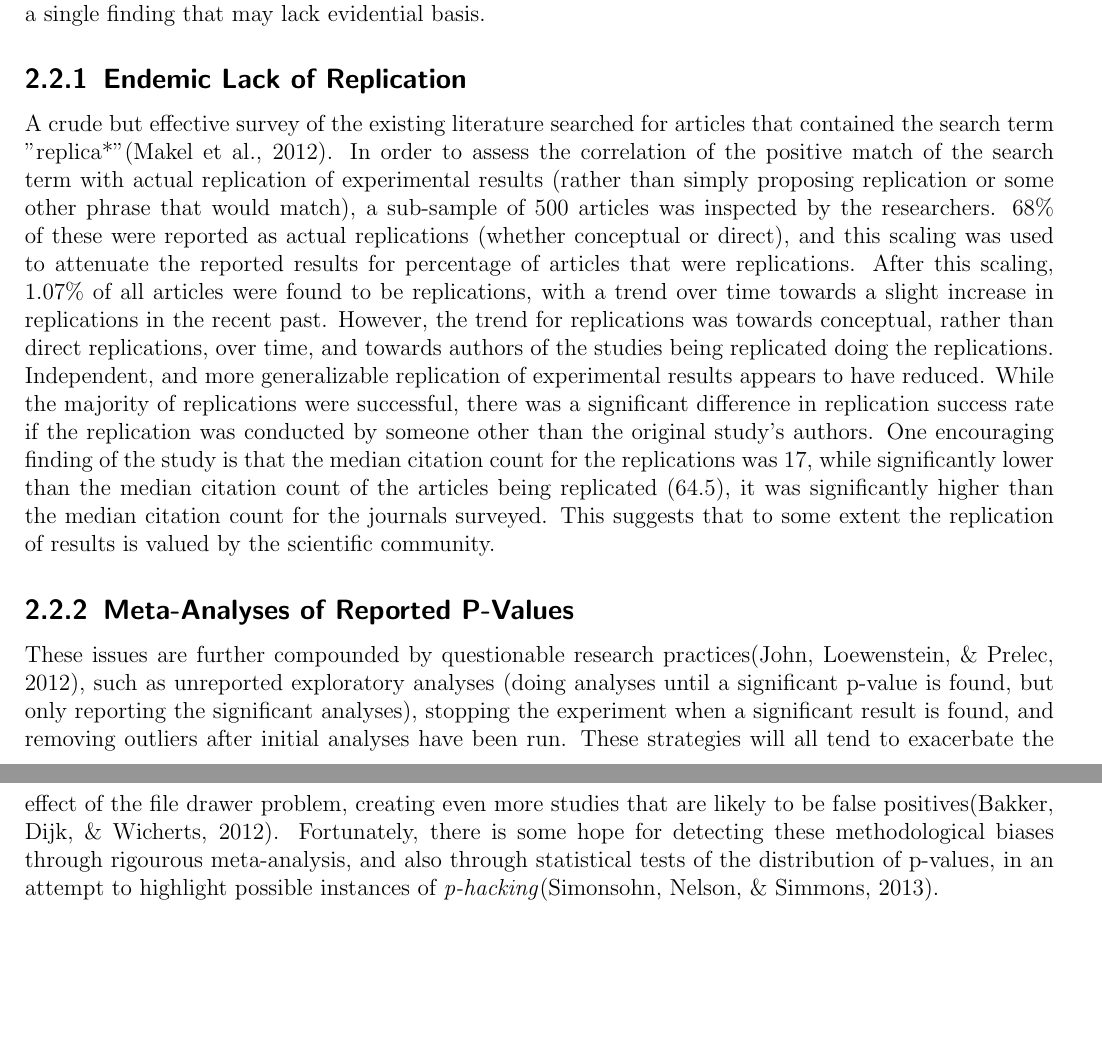
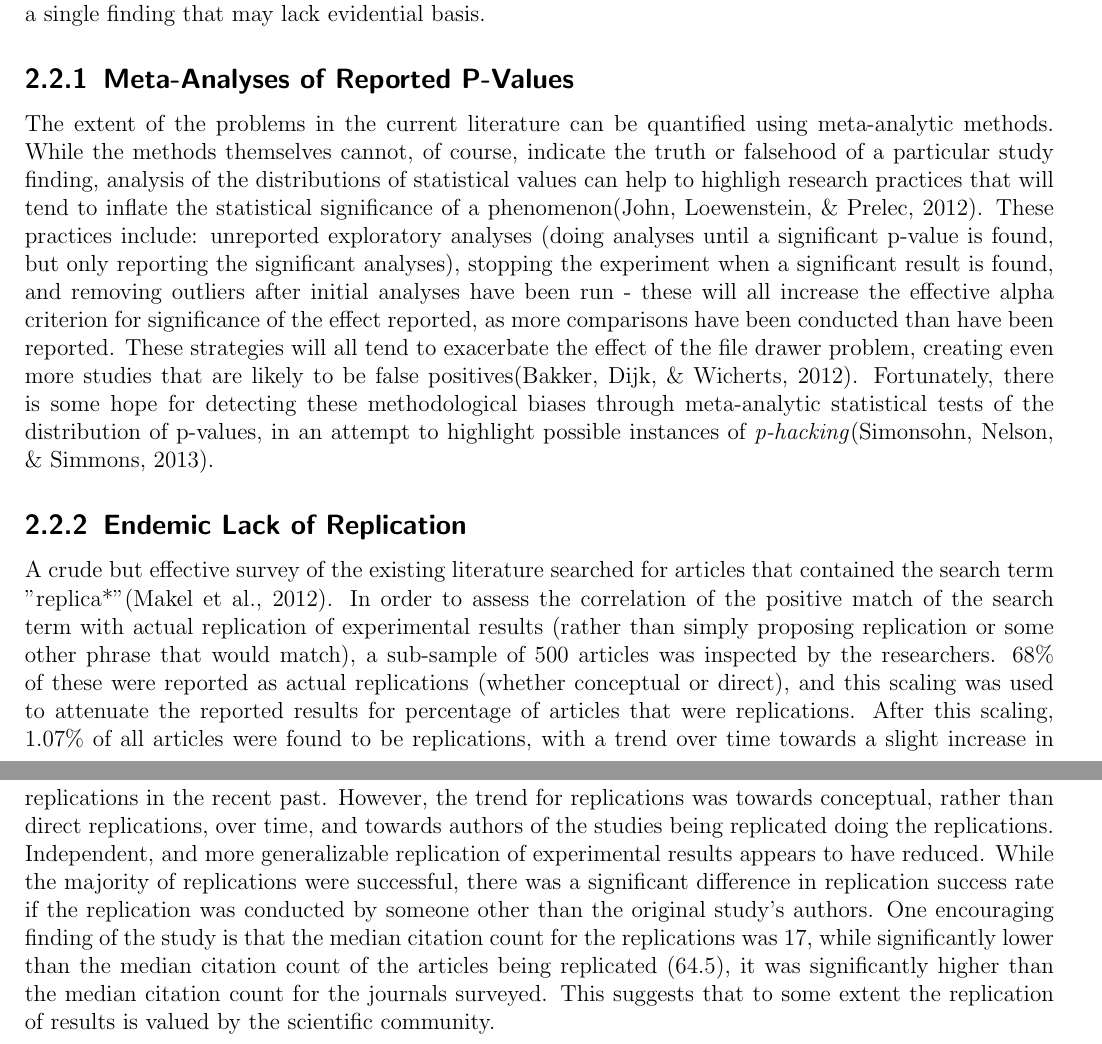
Before and after one commit to rtibbles/psychocoffee-proposal, a LaTeX document (proposal.tex): two parts of pages 4 and 5 of 15 before the commit and two parts of pages 4 and 5 of 16 after it, joined at a grey line, cut so that both start at the same text, the shorter picture padded with empty space. Compiled offline with pdfLaTeX.

Commit message:
Clean up and moving of meta-analysis section to earlier in structure to form background to replication issues.

```diff
--- a/proposal.tex
+++ b/proposal.tex
@@ -42,13 +42,15 @@
 Although there have been concerns for nearly forty years\cite{greenwald_consequences_1975} about the truth and generalizability of published research in Psychology, the coining of the \textit{replicability crisis}\cite{pashler_editors_2012} seems to have catalyzed action on behalf of at least some actors in the field. The root of much of the current concern was first named as the file drawer problem in the last century\cite{rosenthal_file_1979}. The initial problem is simply articulated - in the extreme case, the bias for publishing positive results means that at an alpha criterion for significance of 0.05, a researcher's file drawer could contain nineteen failed experiments that failed to show statistical significance for every one experiment that showed statistical significance, the net result being that the evidence for the effect supported by the one published study is no better than chance.
 To compound the file drawer effect, verification of positive results is frequently via conceptual, rather than direct replication\cite{pashler_is_2012}. This has the result that verifications can be taken as evidentially supportive of the original publication, whereas falsifications can be dismissed as operationally different, and hence uninformative to the evidential basis of the original result. In addition, surveys of the literature have found that very few direct replications of positive research findings occur\cite{makel_replications_2012} - in this way, a result that, by chance, was deemed significant can be the basis for bootstrapping an entire research program through conceptual replications based off a single finding that may lack evidential basis.
 
+\subsection{Meta-Analyses of Reported P-Values}
+The extent of the problems in the current literature can be quantified using meta-analytic methods. While the methods themselves cannot, of course, indicate the truth or falsehood of a particular study finding, analysis of the distributions of statistical values can help to highligh research practices that will tend to inflate the statistical significance of a phenomenon\cite{john_measuring_2012}. These practices include: unreported exploratory analyses (doing analyses until a significant p-value is found, but only reporting the significant analyses), stopping the experiment when a significant result is found, and removing outliers after initial analyses have been run - these will all increase the effective alpha criterion for significance of the effect reported, as more comparisons have been conducted than have been reported. These strategies will all tend to exacerbate the effect of the file drawer problem, creating even more studies that are likely to be false positives\cite{bakker_rules_2012}.
+Fortunately, there is some hope for detecting these methodological biases through meta-analytic statistical tests of the distribution of p-values, in an attempt to highlight possible instances of \textit{p-hacking}\cite{simonsohn_p-curve:_2013}.
+
 \subsection{Endemic Lack of Replication}
 A crude but effective survey of the existing literature searched for articles that contained the search term "replica*"\cite{makel_replications_2012}. In order to assess the correlation of the positive match of the search term with actual replication of experimental results (rather than simply proposing replication or some other phrase that would match), a sub-sample of 500 articles was inspected by the researchers. 68\% of these were reported as actual replications (whether conceptual or direct), and this scaling was used to attenuate the reported results for percentage of articles that were replications.
 After this scaling, 1.07\% of all articles were found to be replications, with a trend over time towards a slight increase in replications in the recent past. However, the trend for replications was towards conceptual, rather than direct replications, over time, and towards authors of the studies being replicated doing the replications. Independent, and more generalizable replication of experimental results appears to have reduced.
 While the majority of replications were successful, there was a significant difference in replication success rate if the replication was conducted by someone other than the original study's authors.
 One encouraging finding of the study is that the median citation count for the replications was 17, while significantly lower than the median citation count of the articles being replicated (64.5), it was significantly higher than the median citation count for the journals surveyed. This suggests that to some extent the replication of results is valued by the scientific community.
-\subsection{Meta-Analyses of Reported P-Values}
-These issues are further compounded by questionable research practices\cite{john_measuring_2012}, such as unreported exploratory analyses (doing analyses until a significant p-value is found, but only reporting the significant analyses), stopping the experiment when a significant result is found, and removing outliers after initial analyses have been run. These strategies will all tend to exacerbate the effect of the file drawer problem, creating even more studies that are likely to be false positives\cite{bakker_rules_2012}. Fortunately, there is some hope for detecting these methodological biases through rigourous meta-analysis, and also through statistical tests of the distribution of p-values, in an attempt to highlight possible instances of \textit{p-hacking}\cite{simonsohn_p-curve:_2013}.
 \subsection{Generalizability of Results}
 \begin{quote}Some say that psychological science is based on research with rats, the mentally disturbed, and college students. We study rats because they can be controlled, the disturbed because they need help, and college students because they are available.\cite{birnbaum_psychological_2000}
 \end{quote}
```
